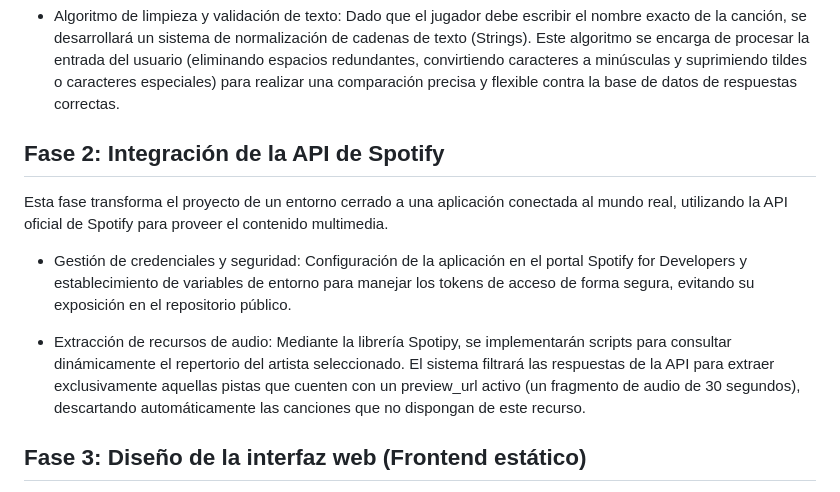
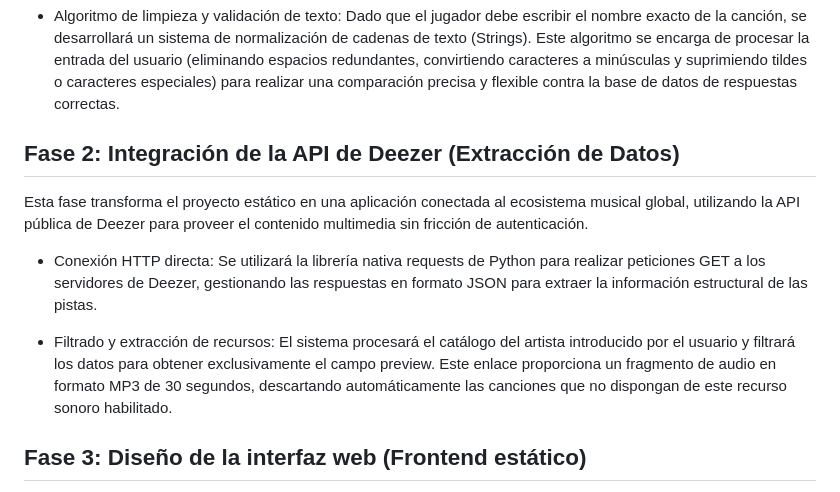
Before and after one commit to kanowest/quiz-cantantes, a Markdown page: README.md, the part around the change. GitHub-like rendering.

Commit message:
Actualizando README: pasamos de Spotify a Deezer

```diff
--- a/README.md
+++ b/README.md
@@ -8,12 +8,12 @@ El objetivo de esta fase inicial es establecer el núcleo del juego en un entorn
 
 - Algoritmo de limpieza y validación de texto: Dado que el jugador debe escribir el nombre exacto de la canción, se desarrollará un sistema de normalización de cadenas de texto (Strings). Este algoritmo se encarga de procesar la entrada del usuario (eliminando espacios redundantes, convirtiendo caracteres a minúsculas y suprimiendo tildes o caracteres especiales) para realizar una comparación precisa y flexible contra la base de datos de respuestas correctas.
 
-## Fase 2: Integración de la API de Spotify
-Esta fase transforma el proyecto de un entorno cerrado a una aplicación conectada al mundo real, utilizando la API oficial de Spotify para proveer el contenido multimedia.
+## Fase 2: Integración de la API de Deezer (Extracción de Datos)
+Esta fase transforma el proyecto estático en una aplicación conectada al ecosistema musical global, utilizando la API pública de Deezer para proveer el contenido multimedia sin fricción de autenticación.
 
-- Gestión de credenciales y seguridad: Configuración de la aplicación en el portal Spotify for Developers y establecimiento de variables de entorno para manejar los tokens de acceso de forma segura, evitando su exposición en el repositorio público.
+- Conexión HTTP directa: Se utilizará la librería nativa requests de Python para realizar peticiones GET a los servidores de Deezer, gestionando las respuestas en formato JSON para extraer la información estructural de las pistas.
 
-- Extracción de recursos de audio: Mediante la librería Spotipy, se implementarán scripts para consultar dinámicamente el repertorio del artista seleccionado. El sistema filtrará las respuestas de la API para extraer exclusivamente aquellas pistas que cuenten con un preview_url activo (un fragmento de audio de 30 segundos), descartando automáticamente las canciones que no dispongan de este recurso.
+- Filtrado y extracción de recursos: El sistema procesará el catálogo del artista introducido por el usuario y filtrará los datos para obtener exclusivamente el campo preview. Este enlace proporciona un fragmento de audio en formato MP3 de 30 segundos, descartando automáticamente las canciones que no dispongan de este recurso sonoro habilitado.
 
 ## Fase 3: Diseño de la interfaz web (Frontend estático)
 Una vez asegurada la obtención de datos y la lógica de validación, el desarrollo se traslada a la creación de la capa visual de la aplicación web utilizando HTML5 y CSS3.
```
